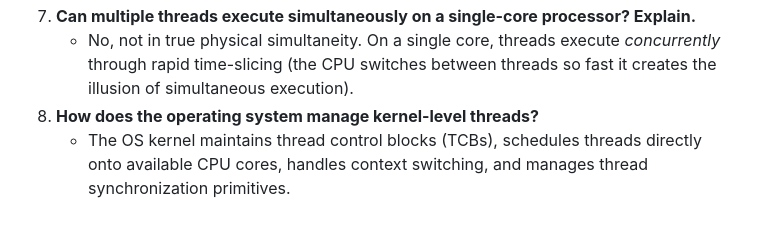
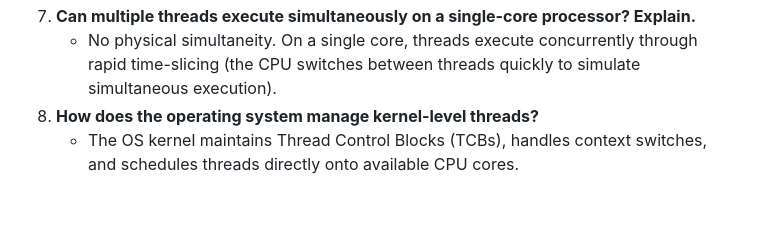
Before and after one commit to mccdz1/Threads-and-Multithreading-Lab, a Markdown page: README.md, the part around one of its changes. Rendered like a GitHub page.

```diff
--- a/README.md
+++ b/README.md
@@ -90,4 +108,4 @@ This laboratory demonstrates thread creation, multithreading, thread coordinatio
 7. **Can multiple threads execute simultaneously on a single-core processor? Explain.**
-   - No, not in true physical simultaneity. On a single core, threads execute *concurrently* through rapid time-slicing (the CPU switches between threads so fast it creates the illusion of simultaneous execution).
+   - No physical simultaneity. On a single core, threads execute concurrently through rapid time-slicing (the CPU switches between threads quickly to simulate simultaneous execution).
 8. **How does the operating system manage kernel-level threads?**
-   - The OS kernel maintains thread control blocks (TCBs), schedules threads directly onto available CPU cores, handles context switching, and manages thread synchronization primitives.
+   - The OS kernel maintains Thread Control Blocks (TCBs), handles context switches, and schedules threads directly onto available CPU cores.
```
Also changed, not shown: other parts of README.md (+46 -28 lines), screenshots/task1_execution.png (added), screenshots/task2_execution.png (added), screenshots/task3_execution.png (added), screenshots/task4_execution.png (added).
